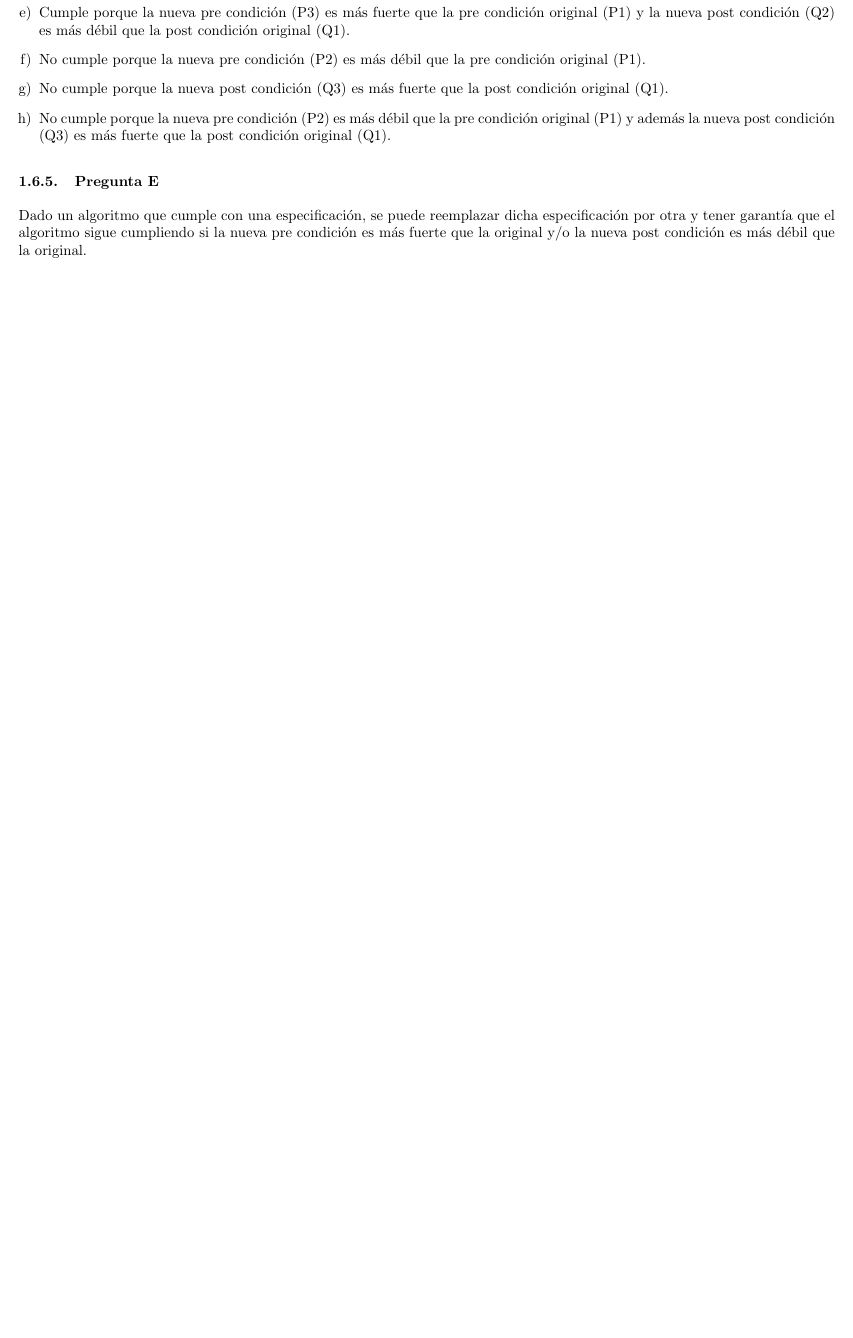
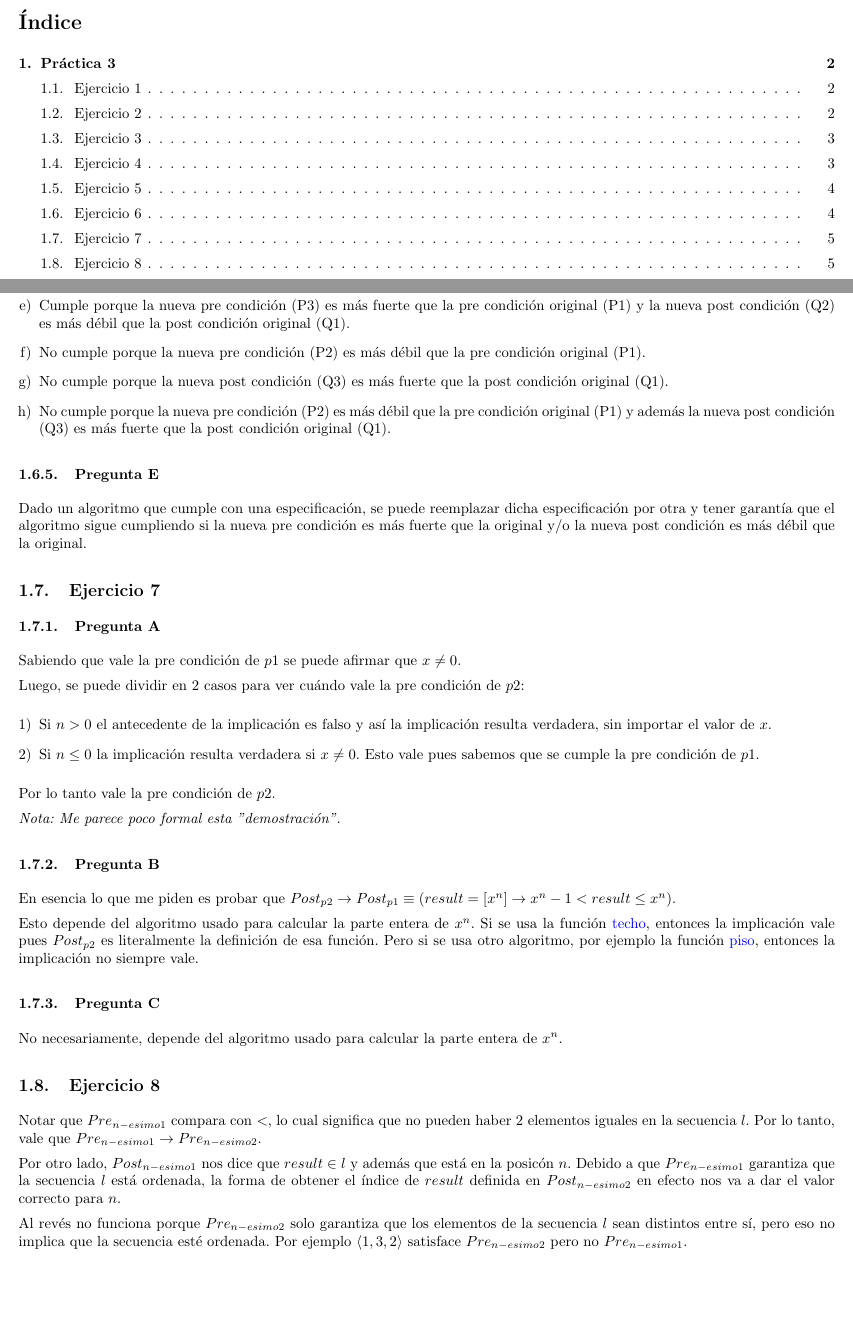
Before and after one commit to honi/uba-aed1, a LaTeX document (Soluciones/Práctica3.tex): part of page 5 of 5 before the commit and two parts of pages 2 and 6 of 6 after it, the two joined at a grey line, cut at the place of the change, the shorter picture padded with empty space. Compiled offline with pdfLaTeX.

Commit message:
Agrega Práctica 3 - Ejercicio 7 y 8

```diff
--- a/Soluciones/Práctica3.tex
+++ b/Soluciones/Práctica3.tex
@@ -1,10 +1,13 @@
 \input{Algo1Macros}
 \usepackage{caratula}
 \usepackage{enumerate}
+\usepackage{hyperref}
+
 \decimalpoint
-
 \setlength{\parindent}{0em}
 \setlength{\parskip}{0.5em}
+\hypersetup{colorlinks=true, linkcolor=black, urlcolor=blue}
+\setcounter{tocdepth}{2}
 
 \begin{document}
 
@@ -172,4 +178,39 @@ Programa 2: $r := x * x + 1$
 
 Dado un algoritmo que cumple con una especificación, se puede reemplazar dicha especificación por otra y tener garantía que el algoritmo sigue cumpliendo si la nueva pre condición es más fuerte que la original y/o la nueva post condición es más débil que la original.
 
+\subsection{Ejercicio 7}
+
+\subsubsection{Pregunta A}
+
+Sabiendo que vale la pre condición de $p1$ se puede afirmar que $x \neq 0$.
+
+Luego, se puede dividir en 2 casos para ver cuándo vale la pre condición de $p2$:
+
+\begin{enumerate}[1)]
+    \item Si $n > 0$ el antecedente de la implicación es falso y así la implicación resulta verdadera, sin importar el valor de $x$.
+    \item Si $n \leq 0$ la implicación resulta verdadera si $x \neq 0$. Esto vale pues sabemos que se cumple la pre condición de $p1$.
+\end{enumerate}
+
+Por lo tanto vale la pre condición de $p2$.
+
+{\em Nota: Me parece poco formal esta "demostración".}
+
+\subsubsection{Pregunta B}
+
+En esencia lo que me piden es probar que $Post_{p2} \rightarrow Post_{p1} \equiv (result = [x^n] \rightarrow x^n - 1 < result \leq x^n)$.
+
+Esto depende del algoritmo usado para calcular la parte entera de $x^n$. Si se usa la función \href{https://es.wikipedia.org/wiki/Funciones_de_parte_entera#Funci%C3%B3n_techo}{techo}, entonces la implicación vale pues $Post_{p2}$ es literalmente la definición de esa función. Pero si se usa otro algoritmo, por ejemplo la función \href{https://es.wikipedia.org/wiki/Funciones_de_parte_entera#Funci%C3%B3n_piso/suelo}{piso}, entonces la implicación no siempre vale.
+
+\subsubsection{Pregunta C}
+
+No necesariamente, depende del algoritmo usado para calcular la parte entera de $x^n$.
+
+\subsection{Ejercicio 8}
+
+Notar que $Pre_{n-esimo1}$ compara con $<$, lo cual significa que no pueden haber 2 elementos iguales en la secuencia $l$. Por lo tanto, vale que $Pre_{n-esimo1} \rightarrow Pre_{n-esimo2}$.
+
+Por otro lado, $Post_{n-esimo1}$ nos dice que $result \in l $ y además que está en la posicón $n$. Debido a que $Pre_{n-esimo1}$ garantiza que la secuencia $l$ está ordenada, la forma de obtener el índice de $result$ definida en $Post_{n-esimo2}$ en efecto nos va a dar el valor correcto para $n$.
+
+Al revés no funciona porque $Pre_{n-esimo2}$ solo garantiza que los elementos de la secuencia $l$ sean distintos entre sí, pero eso no implica que la secuencia esté ordenada. Por ejemplo $\langle 1,3,2 \rangle$ satisface $Pre_{n-esimo2}$ pero no $Pre_{n-esimo1}$.
+
 \end{document}
```
Also changed, not shown: Soluciones/Práctica3.pdf, Soluciones/Práctica3.tex (3 more changed lines).
